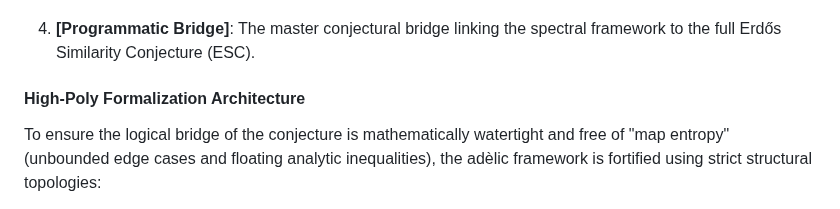
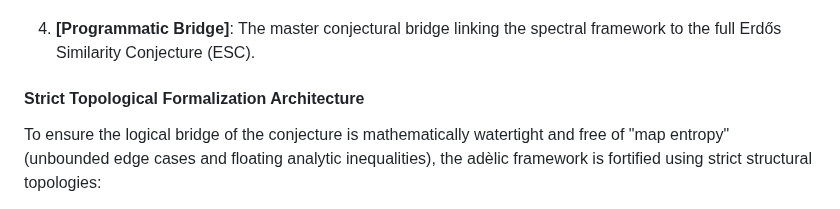
Before and after one commit to sneed-and-feed/adelic-spectral-zeta, a Markdown page: docs/monograph/11_erdos_similarity_adelic.md, the part around the change. Drawn GitHub-style.

```diff
--- a/docs/monograph/11_erdos_similarity_adelic.md
+++ b/docs/monograph/11_erdos_similarity_adelic.md
@@ -28,7 +28,7 @@ This chapter constructs an **adèlic spectral diagnostic framework** designed to
 
 4. **[Programmatic Bridge]**: The master conjectural bridge linking the spectral framework to the full Erdős Similarity Conjecture (ESC).
 
-#### High-Poly Formalization Architecture
+#### Strict Topological Formalization Architecture
 
 To ensure the logical bridge of the conjecture is mathematically watertight and free of "map entropy" (unbounded edge cases and floating analytic inequalities), the adèlic framework is fortified using strict structural topologies:
 
```
Also changed, not shown: README.md (+1 -1 lines).
